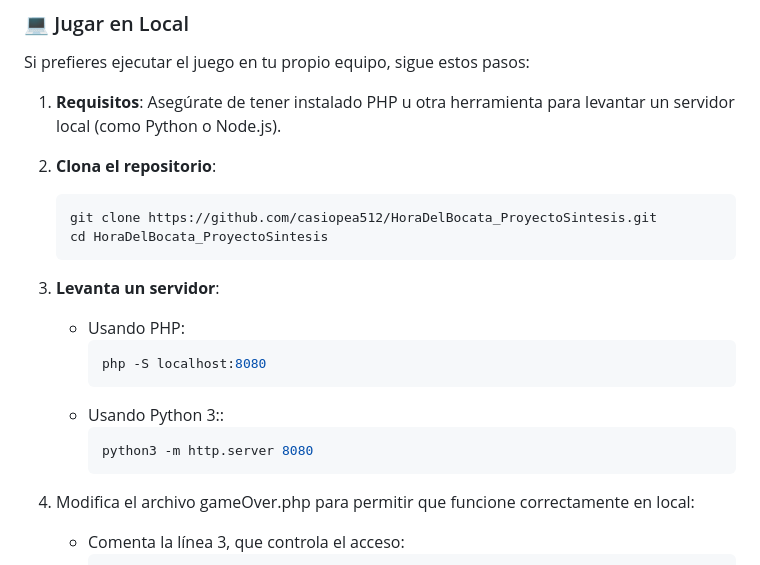
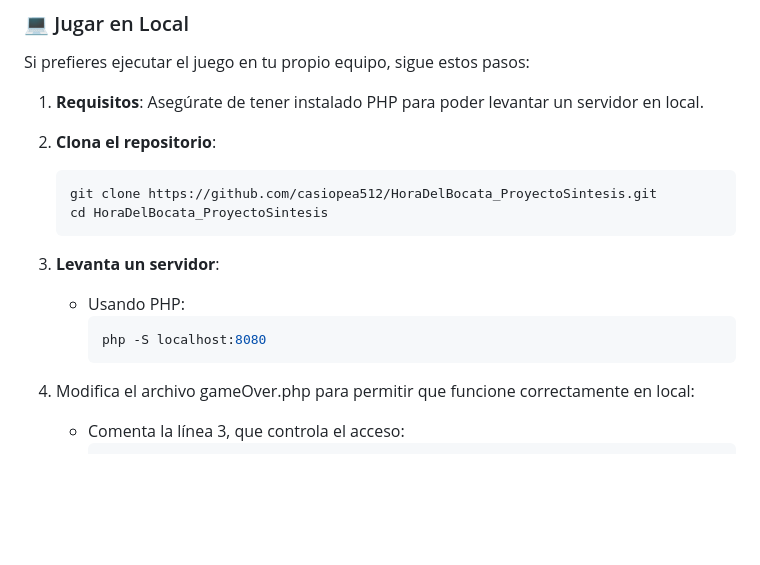
Before and after one commit to casiopea512/HoraDelBocata_ProyectoSintesis, a Markdown page: README.md, the part around the change. GitHub-like rendering; blank space fills up the shorter version.

````diff
--- a/README.md
+++ b/README.md
@@ -47,7 +47,7 @@ Juega directamente desde tu navegador:
 
 Si prefieres ejecutar el juego en tu propio equipo, sigue estos pasos:
 
-1. **Requisitos**: Asegúrate de tener instalado PHP u otra herramienta para levantar un servidor local (como Python o Node.js).
+1. **Requisitos**: Asegúrate de tener instalado PHP para poder levantar un servidor en local.
 
 2. **Clona el repositorio**:
    ```bash
@@ -58,10 +58,6 @@ Si prefieres ejecutar el juego en tu propio equipo, sigue estos pasos:
    - Usando PHP:
         ```bash
         php -S localhost:8080
-        ```
-    - Usando Python 3::
-        ```bash
-        python3 -m http.server 8080
         ```
 4. Modifica el archivo gameOver.php para permitir que funcione correctamente en local:
    - Comenta la línea 3, que controla el acceso:
````
